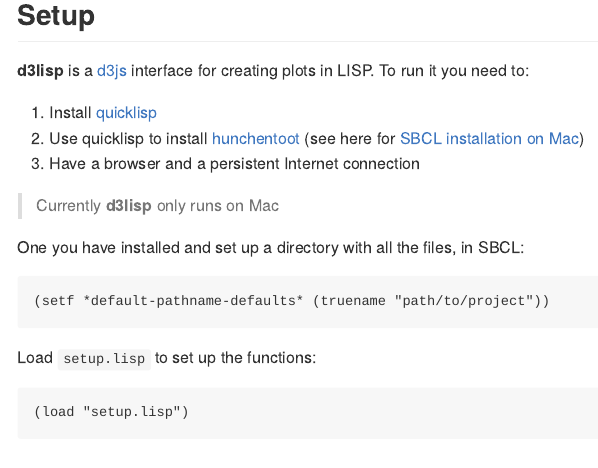
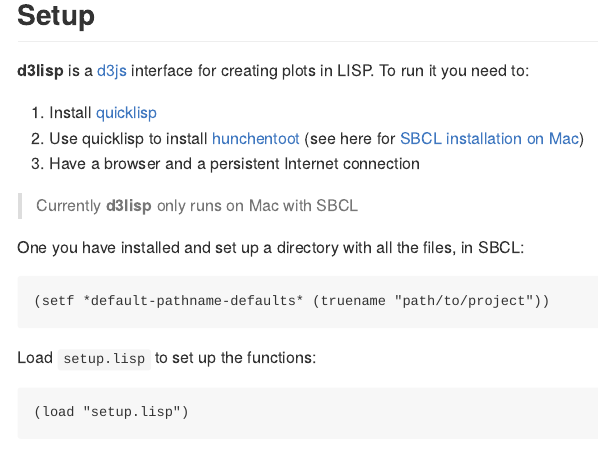
Before and after one commit to RodrigoZepeda/d3lisp, an R Markdown document (README.Rmd): the page in a window 1100 px wide, from 120 px down. The pictures show the output file README.md that the author committed with the source, drawn offline in the style of GitHub.

Commit message:
Add files via upload

````diff
--- a/README.Rmd
+++ b/README.Rmd
@@ -15,7 +15,7 @@
 2. Use quicklisp to install [hunchentoot](https://edicl.github.io/hunchentoot/) (see here for [SBCL installation on Mac](https://medium.com/@m2k/web-server-on-mac-os-x-via-common-lisp-prism-6e94ef178c1c))
 3. Have a browser and a persistent Internet connection
 
-> Currently **d3lisp** only runs on Mac
+> Currently **d3lisp** only runs on Mac with SBCL
 
 One you have installed and set up a directory with all the files, in SBCL:
 ```
````
Also changed, not shown: index.Rmd (+1 -1 lines), README.md, index.html.
